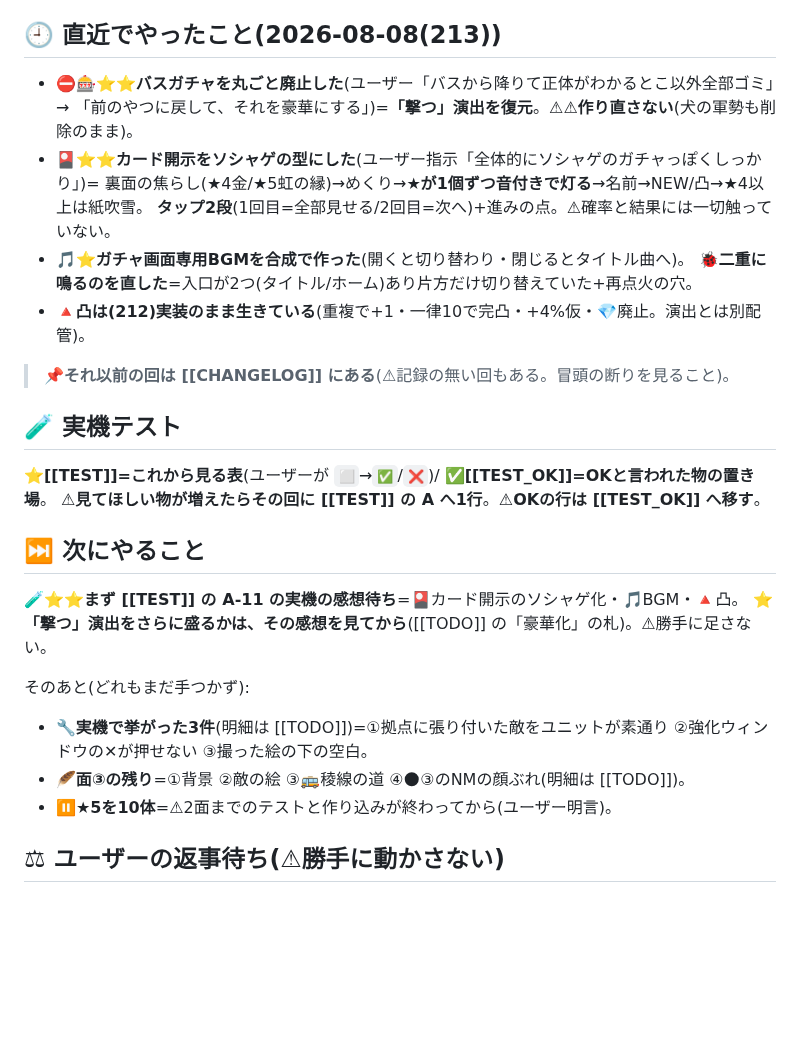
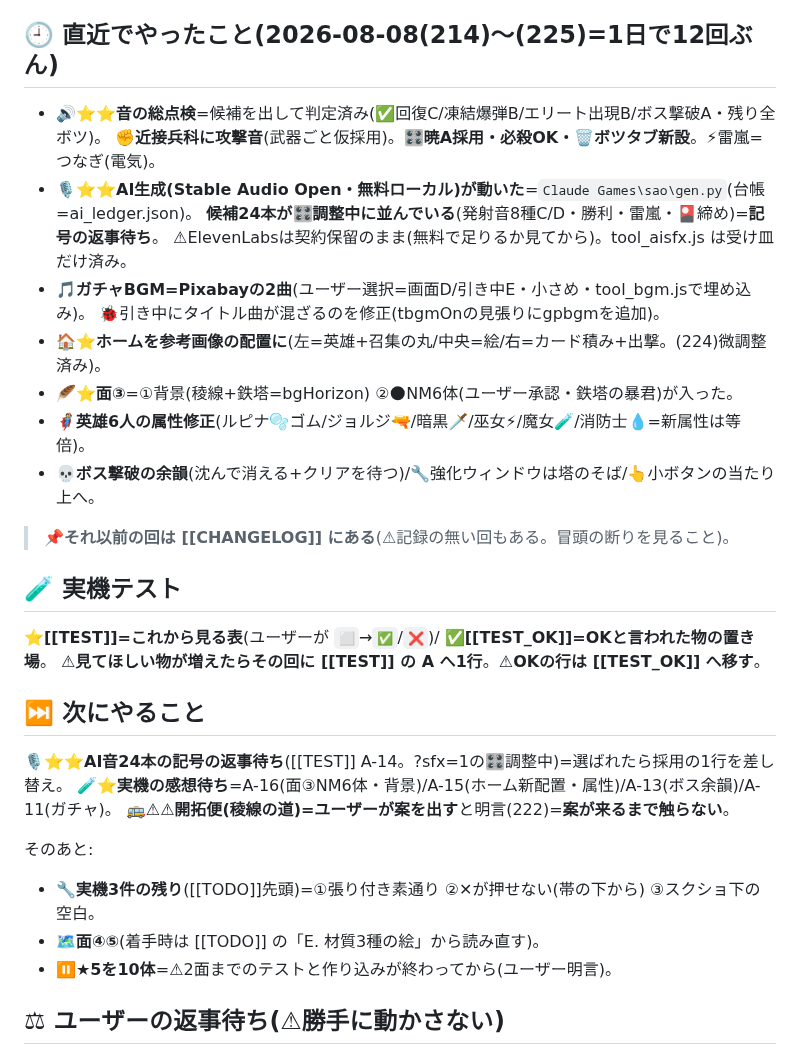
Before and after one commit to lukear185/deadtide, a Markdown page: HANDOFF.md, the part around the change. Drawn GitHub-style; blank space fills up the shorter version.

Commit message:
📝引き継ぎ(HANDOFF最新化=214〜225の音のAI体制・面③完成分・ホーム改装まで)+CLAUDE棚卸し
Co-Authored-By: Claude Fable 5 <noreply@anthropic.com>

```diff
--- a/HANDOFF.md
+++ b/HANDOFF.md
@@ -18,15 +18,18 @@ aliases: [引き継ぎ文, つづきから]
   🚑⚠⚠**push したら公開が反映されたか必ず見る**(見方は [[NOTES_道具]])。
   ⚠**いまのテストは普通のモード**(?dev=1 を付けない。ユーザー方針)。🛠道具を使う時だけ …/?dev=1。
 
-## 🕘 直近でやったこと(2026-08-08(213))
-- ⛔🎰⭐⭐**バスガチャを丸ごと廃止した**(ユーザー「バスから降りて正体がわかるとこ以外全部ゴミ」→
-  「前のやつに戻して、それを豪華にする」)=**「撃つ」演出を復元**。⚠⚠**作り直さない**(犬の軍勢も削除のまま)。
-- 🎴⭐⭐**カード開示をソシャゲの型にした**(ユーザー指示「全体的にソシャゲのガチャっぽくしっかり」)=
-  裏面の焦らし(★4金/★5虹の縁)→めくり→**★が1個ずつ音付きで灯る**→名前→NEW/凸→★4以上は紙吹雪。
-  **タップ2段**(1回目=全部見せる/2回目=次へ)+進みの点。⚠確率と結果には一切触っていない。
-- 🎵⭐**ガチャ画面専用BGMを合成で作った**(開くと切り替わり・閉じるとタイトル曲へ)。
-  🐞**二重に鳴るのを直した**=入口が2つ(タイトル/ホーム)あり片方だけ切り替えていた+再点火の穴。
-- 🔺**凸は(212)実装のまま生きている**(重複で+1・一律10で完凸・+4%仮・💎廃止。演出とは別配管)。
+## 🕘 直近でやったこと(2026-08-08(214)〜(225)=1日で12回ぶん)
+- 🔊⭐⭐**音の総点検**=候補を出して判定済み(✅回復C/凍結爆弾B/エリート出現B/ボス撃破A・残り全ボツ)。
+  ✊**近接兵科に攻撃音**(武器ごと仮採用)。🎛**暁A採用・必殺OK・🗑ボツタブ新設**。⚡雷嵐=つなぎ(電気)。
+- 🎙⭐⭐**AI生成(Stable Audio Open・無料ローカル)が動いた**=`Claude Games\sao\gen.py`(台帳=ai_ledger.json)。
+  **候補24本が🎛調整中に並んでいる**(発射音8種C/D・勝利・雷嵐・🎴締め)=**記号の返事待ち**。
+  ⚠ElevenLabsは契約保留のまま(無料で足りるか見てから)。tool_aisfx.js は受け皿だけ済み。
+- 🎵**ガチャBGM=Pixabayの2曲**(ユーザー選択=画面D/引き中E・小さめ・tool_bgm.jsで埋め込み)。
+  🐞引き中にタイトル曲が混ざるのを修正(tbgmOnの見張りにgpbgmを追加)。
+- 🏠⭐**ホームを参考画像の配置に**(左=英雄+召集の丸/中央=絵/右=カード積み+出撃。(224)微調整済み)。
+- 🪶⭐**面③**=①背景(稜線+鉄塔=bgHorizon) ②🌑NM6体(ユーザー承認・鉄塔の暴君)が入った。
+- 🦸**英雄6人の属性修正**(ルピナ🫧ゴム/ジョルジ🔫/暗黒🗡/巫女⚡/魔女🧪/消防士💧=新属性は等倍)。
+- 💀**ボス撃破の余韻**(沈んで消える+クリアを待つ)/🔧強化ウィンドウは塔のそば/👆小ボタンの当たり上へ。
 
 > 📌**それ以前の回は [[CHANGELOG]] にある**(⚠記録の無い回もある。冒頭の断りを見ること)。
 
@@ -35,13 +38,13 @@ aliases: [引き継ぎ文, つづきから]
 ⚠**見てほしい物が増えたらその回に [[TEST]] の A へ1行**。⚠**OKの行は [[TEST_OK]] へ移す**。
 
 ## ⏭ 次にやること
-🧪⭐⭐**まず [[TEST]] の A-11 の実機の感想待ち**=🎴カード開示のソシャゲ化・🎵BGM・🔺凸。
-⭐**「撃つ」演出をさらに盛るかは、その感想を見てから**([[TODO]] の「豪華化」の札)。⚠勝手に足さない。
+🎙⭐⭐**AI音24本の記号の返事待ち**([[TEST]] A-14。?sfx=1の🎛調整中)=選ばれたら採用の1行を差し替え。
+🧪⭐**実機の感想待ち**=A-16(面③NM6体・背景)/A-15(ホーム新配置・属性)/A-13(ボス余韻)/A-11(ガチャ)。
+🚌⚠⚠**開拓便(稜線の道)=ユーザーが案を出す**と明言(222)=**案が来るまで触らない**。
 
-そのあと(どれもまだ手つかず):
-- 🔧**実機で挙がった3件**(明細は [[TODO]])=①拠点に張り付いた敵をユニットが素通り
-  ②強化ウィンドウの✕が押せない ③撮った絵の下の空白。
-- 🪶**面③の残り**=①背景 ②敵の絵 ③🚌稜線の道 ④🌑③のNMの顔ぶれ(明細は [[TODO]])。
+そのあと:
+- 🔧**実機3件の残り**([[TODO]]先頭)=①張り付き素通り ②✕が押せない(帯の下から) ③スクショ下の空白。
+- 🗺**面④⑤**(着手時は [[TODO]] の「E. 材質3種の絵」から読み直す)。
 - ⏸**★5を10体**=⚠2面までのテストと作り込みが終わってから(ユーザー明言)。
 
 ## ⚖ ユーザーの返事待ち(⚠**勝手に動かさない**)
```
Also changed, not shown: CLAUDE.md (+5 -4 lines).
